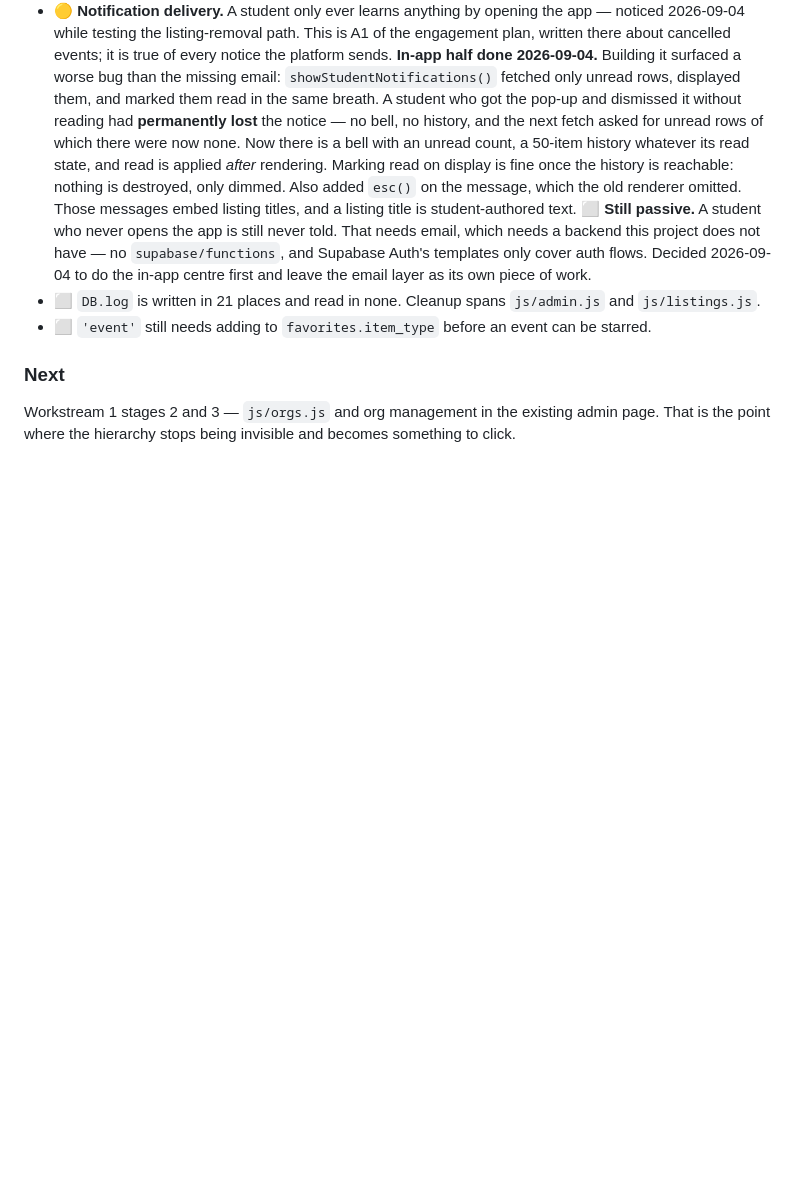
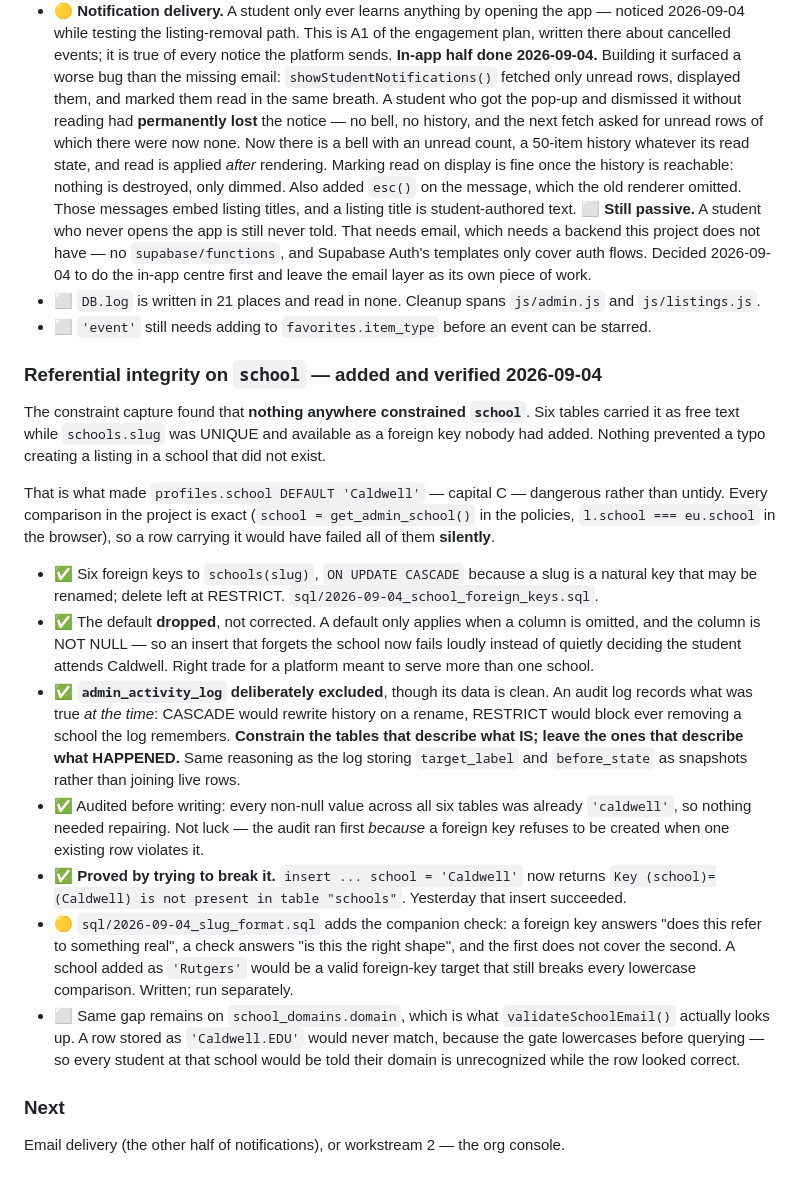
Before and after one commit to kreda-ship-it/caldwellnest, a Markdown page: docs/ROADMAP.md, the part around the change. GitHub-like rendering; blank space fills up the shorter version.

Commit message:
Record the school foreign keys as added and verified
Six foreign keys to schools(slug), the profiles.school default dropped,
and admin_activity_log deliberately excluded because an audit log
records what was true at the time rather than what is true now.

Includes the demonstration: inserting school = 'Caldwell' now returns
"Key (school)=(Caldwell) is not present in table schools". Yesterday
that insert succeeded and then failed every school comparison in the app
silently.

Notes the slug format check as written but run separately, and the same
gap still open on school_domains.domain, which is the column
validateSchoolEmail actually reads.

Co-Authored-By: Claude Opus 5 <noreply@anthropic.com>

```diff
--- a/docs/ROADMAP.md
+++ b/docs/ROADMAP.md
@@ -2006,6 +2006,41 @@ not accepting the mismatch** — the check said "expect no rows" and returned ni
       `js/listings.js`.
 - ⬜ `'event'` still needs adding to `favorites.item_type` before an event can be starred.
 
+### Referential integrity on `school` — added and verified 2026-09-04
+The constraint capture found that **nothing anywhere constrained `school`**. Six tables carried
+it as free text while `schools.slug` was UNIQUE and available as a foreign key nobody had
+added. Nothing prevented a typo creating a listing in a school that did not exist.
+
+That is what made `profiles.school DEFAULT 'Caldwell'` — capital C — dangerous rather than
+untidy. Every comparison in the project is exact (`school = get_admin_school()` in the
+policies, `l.school === eu.school` in the browser), so a row carrying it would have failed all
+of them **silently**.
+
+- ✅ Six foreign keys to `schools(slug)`, `ON UPDATE CASCADE` because a slug is a natural key
+      that may be renamed; delete left at RESTRICT. `sql/2026-09-04_school_foreign_keys.sql`.
+- ✅ The default **dropped**, not corrected. A default only applies when a column is omitted,
+      and the column is NOT NULL — so an insert that forgets the school now fails loudly
+      instead of quietly deciding the student attends Caldwell. Right trade for a platform
+      meant to serve more than one school.
+- ✅ **`admin_activity_log` deliberately excluded**, though its data is clean. An audit log
+      records what was true *at the time*: CASCADE would rewrite history on a rename, RESTRICT
+      would block ever removing a school the log remembers. **Constrain the tables that
+      describe what IS; leave the ones that describe what HAPPENED.** Same reasoning as the log
+      storing `target_label` and `before_state` as snapshots rather than joining live rows.
+- ✅ Audited before writing: every non-null value across all six tables was already
+      `'caldwell'`, so nothing needed repairing. Not luck — the audit ran first *because* a
+      foreign key refuses to be created when one existing row violates it.
+- ✅ **Proved by trying to break it.** `insert ... school = 'Caldwell'` now returns
+      `Key (school)=(Caldwell) is not present in table "schools"`. Yesterday that insert
+      succeeded.
+- 🟡 `sql/2026-09-04_slug_format.sql` adds the companion check: a foreign key answers "does
+      this refer to something real", a check answers "is this the right shape", and the first
+      does not cover the second. A school added as `'Rutgers'` would be a valid foreign-key
+      target that still breaks every lowercase comparison. Written; run separately.
+- ⬜ Same gap remains on `school_domains.domain`, which is what `validateSchoolEmail()`
+      actually looks up. A row stored as `'Caldwell.EDU'` would never match, because the gate
+      lowercases before querying — so every student at that school would be told their domain
+      is unrecognized while the row looked correct.
+
 ### Next
-Workstream 1 stages 2 and 3 — `js/orgs.js` and org management in the existing admin page.
-That is the point where the hierarchy stops being invisible and becomes something to click.
+Email delivery (the other half of notifications), or workstream 2 — the org console.
```
